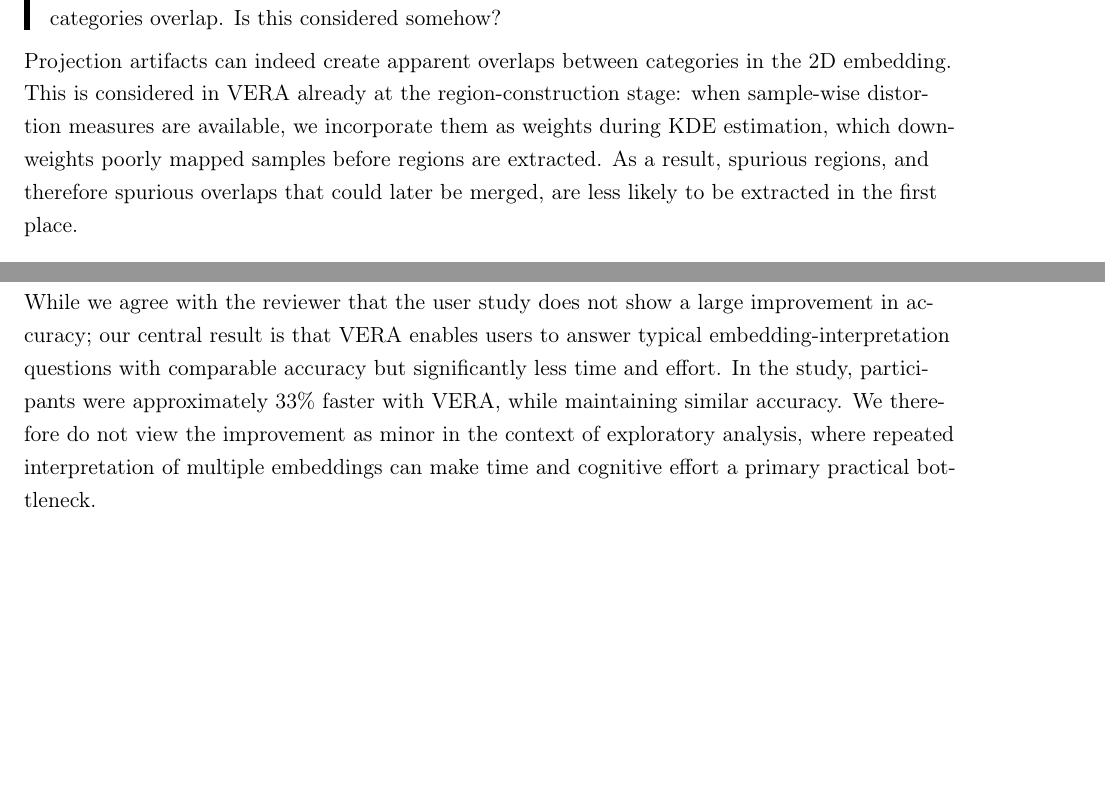
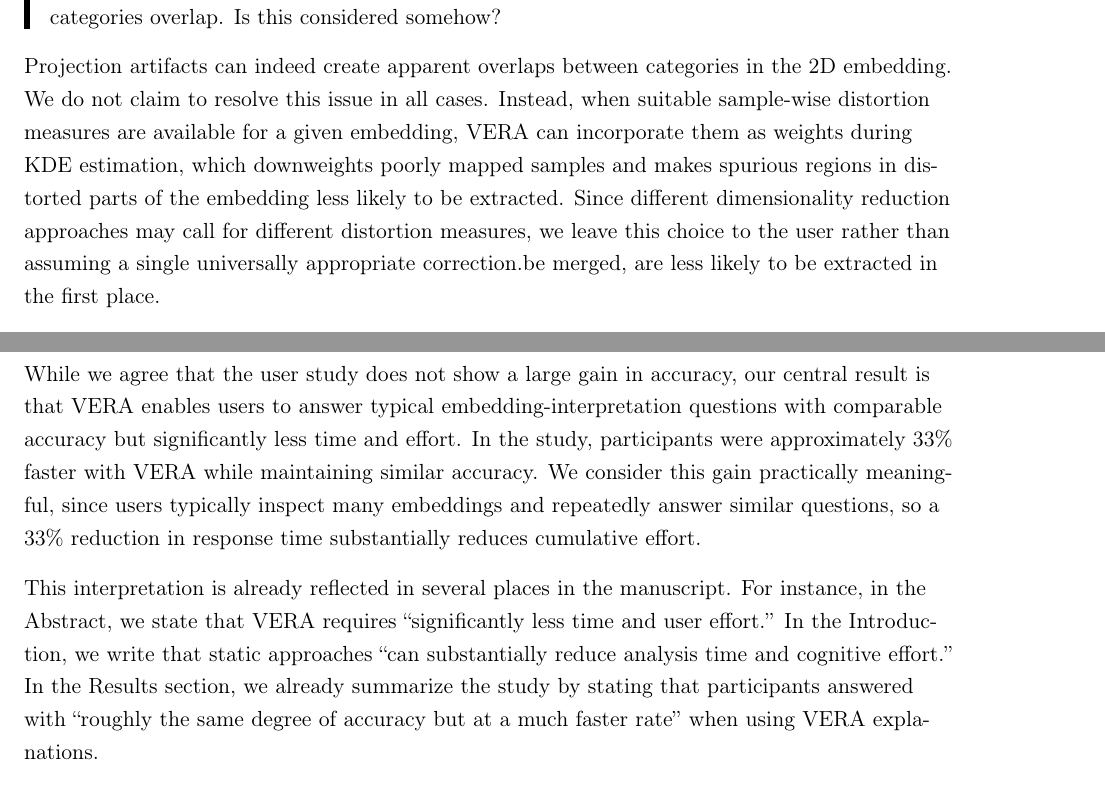
Before and after one commit to pavlin-policar/vera-paper, a LaTeX document (2026-tvcg-resubmission-1/cover.tex): two parts of pages 9 and 11 of 12 before the commit and two parts of pages 9 and 12 of 13 after it, joined at a grey line, cut so that both start at the same text, the shorter picture padded with empty space. Compiled offline with pdfLaTeX.

Commit message:
Work on rebuttal

```diff
--- a/2026-tvcg-resubmission-1/cover.tex
+++ b/2026-tvcg-resubmission-1/cover.tex
@@ -260,7 +260,7 @@ We agree that a coordinated-view baseline such as an embedding linked to paralle
 \reviewc{r2q8}{Combinations of semantically compatible rules are allowed, where, for categorical attributes, all combinations are compatible. However, it could be a projection artifact that two categories overlap. Is this considered somehow?}
 
 \answer{%
-Projection artifacts can indeed create apparent overlaps between categories in the 2D embedding. This is considered in VERA already at the region-construction stage: when sample-wise distortion measures are available, we incorporate them as weights during KDE estimation, which downweights poorly mapped samples before regions are extracted. As a result, spurious regions, and therefore spurious overlaps that could later be merged, are less likely to be extracted in the first place.
+Projection artifacts can indeed create apparent overlaps between categories in the 2D embedding. We do not claim to resolve this issue in all cases. Instead, when suitable sample-wise distortion measures are available for a given embedding, VERA can incorporate them as weights during KDE estimation, which downweights poorly mapped samples and makes spurious regions in distorted parts of the embedding less likely to be extracted. Since different dimensionality reduction approaches may call for different distortion measures, we leave this choice to the user rather than assuming a single universally appropriate correction.be merged, are less likely to be extracted in the first place.
 
 We now clarify this in Section~\ref{sec:region_construction}: ``When sample-wise distortion measures are available, we downweight poorly mapped samples during KDE estimation, making spurious regions in distorted parts of the embedding less likely to be extracted.'' The accompanying note further explains that such regions likely correspond to spurious artifacts of the dimensionality reduction process rather than true underlying structure.
 }
@@ -330,7 +329,9 @@ Agreed. We now include a dedicated parameter sensitivity analysis in the supplem
 \answer{%
-While we agree with the reviewer that the user study does not show a large improvement in accuracy; our central result is that VERA enables users to answer typical embedding-interpretation questions with comparable accuracy but significantly less time and effort. In the study, participants were approximately 33\% faster with VERA, while maintaining similar accuracy. We therefore do not view the improvement as minor in the context of exploratory analysis, where repeated interpretation of multiple embeddings can make time and cognitive effort a primary practical bottleneck.
+While we agree that the user study does not show a large gain in accuracy, our central result is that VERA enables users to answer typical embedding-interpretation questions with comparable accuracy but significantly less time and effort. In the study, participants were approximately 33\% faster with VERA while maintaining similar accuracy. We consider this gain practically meaningful, since users typically inspect many embeddings and repeatedly answer similar questions, so a 33\% reduction in response time substantially reduces cumulative effort.
 
-TODO: see if we can very clearly emphasize this point anywhere else in the paper.
+This interpretation is already reflected in several places in the manuscript. For instance, in the Abstract, we state that VERA requires ``significantly less time and user effort.'' In the Introduction, we write that static approaches ``can substantially reduce analysis time and cognitive effort.'' In the Results section, we already summarize the study by stating that participants answered with ``roughly the same degree of accuracy but at a much faster rate'' when using VERA explanations.
+
+To make this point even clearer, we have now added the following text to Section~\ref{sec:user-study:results}: ``We consider this gain practically meaningful, since analysts typically inspect many embeddings and perform similar interpretation tasks; in that setting, a 33\% reduction in response time substantially reduces cumulative effort.''
 }
 
 
```
Also changed, not shown: 2026-tvcg-resubmission-1/main.tex (+3 -1 lines), 2026-tvcg-resubmission-1/cover.tex (5 more changed lines), 1 other file.
